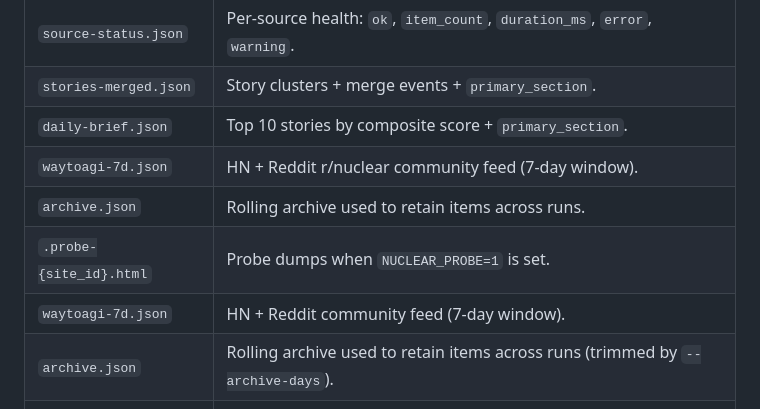
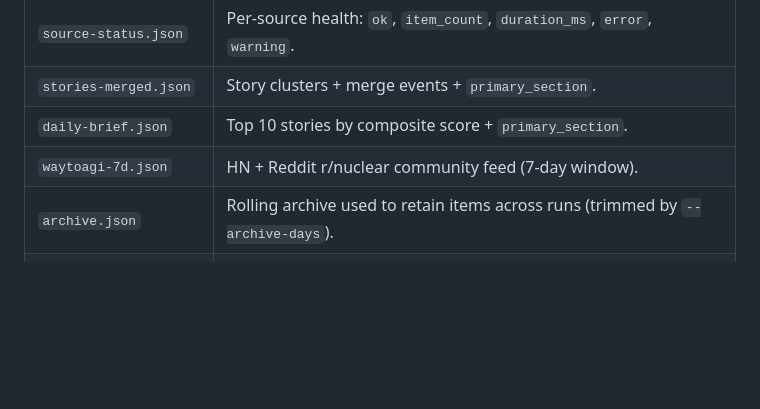
Before and after one commit to Myfelix-hub/nuclear-intel-radar, a Markdown page: CLAUDE.md, the part around the change. Drawn GitHub-style; blank space fills up the shorter version.

```diff
--- a/CLAUDE.md
+++ b/CLAUDE.md
@@ -82,9 +82,6 @@ All files are regenerated by the workflow. Do not hand-edit them.
 | `stories-merged.json` | Story clusters + merge events + `primary_section`. |
 | `daily-brief.json` | Top 10 stories by composite score + `primary_section`. |
 | `waytoagi-7d.json` | HN + Reddit r/nuclear community feed (7-day window). |
-| `archive.json` | Rolling archive used to retain items across runs. |
-| `.probe-{site_id}.html` | Probe dumps when `NUCLEAR_PROBE=1` is set. |
-| `waytoagi-7d.json` | HN + Reddit community feed (7-day window). |
 | `archive.json` | Rolling archive used to retain items across runs (trimmed by `--archive-days`). |
 | `.probe-{site_id}.html` | Probe dumps when `NUCLEAR_PROBE=1` is set. |
 
```
Also changed, not shown: README.md (+28 -19 lines).
